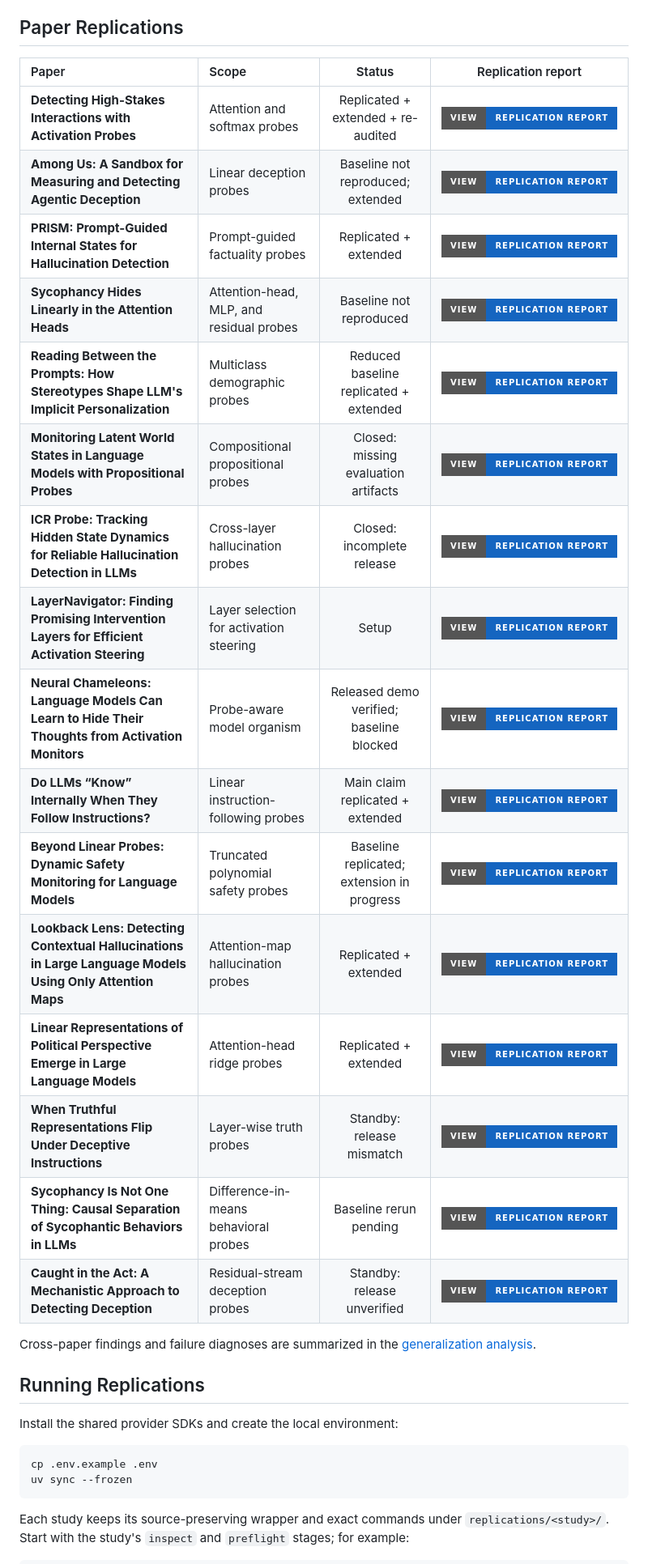
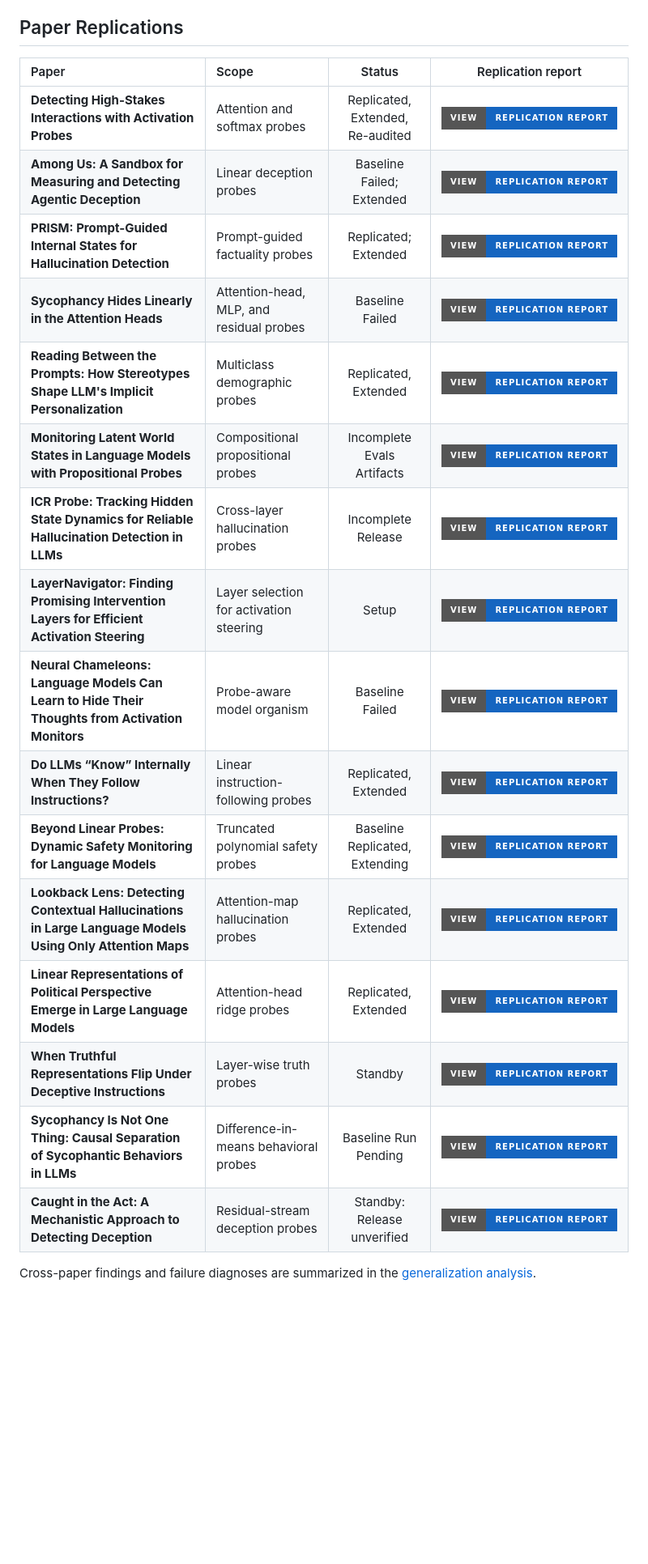
Before and after one commit to baimamboukar/generalizable-interpretability, a Markdown page: README.md, the part around one of its changes. Shown at 81% size. Drawn GitHub-style; badges without logos; blank space fills up the shorter version.

Commit message:
chore(docs): regorganize readme docs

````diff
--- a/README.md
+++ b/README.md
@@ -18,37 +18,23 @@ Candidate studies are mined from the proceedings of seven major venues and filte
 
 ## Paper Replications
 
-| Paper                                                                                            | Scope                                   |                 Status                 |                                                                               Replication report                                                                               |
-| :----------------------------------------------------------------------------------------------- | :-------------------------------------- | :------------------------------------: | :----------------------------------------------------------------------------------------------------------------------------------------------------------------------------: |
-| **Detecting High-Stakes Interactions with Activation Probes**                                    | Attention and softmax probes                 |     Replicated + extended + re-audited   | [![View replication report](https://img.shields.io/badge/View-Replication%20Report-1565c0?style=for-the-badge&logo=markdown&logoColor=white)](reports/model-under-pressure.md) |
-| **Among Us: A Sandbox for Measuring and Detecting Agentic Deception**                            | Linear deception probes                      | Baseline not reproduced; extended        |       [![View replication report](https://img.shields.io/badge/View-Replication%20Report-1565c0?style=for-the-badge&logo=markdown&logoColor=white)](reports/among-us.md)       |
-| **PRISM: Prompt-Guided Internal States for Hallucination Detection**                             | Prompt-guided factuality probes               |          Replicated + extended           |         [![View replication report](https://img.shields.io/badge/View-Replication%20Report-1565c0?style=for-the-badge&logo=markdown&logoColor=white)](reports/prism.md)        |
-| **Sycophancy Hides Linearly in the Attention Heads**                                             | Attention-head, MLP, and residual probes      |       Baseline not reproduced            |      [![View replication report](https://img.shields.io/badge/View-Replication%20Report-1565c0?style=for-the-badge&logo=markdown&logoColor=white)](reports/sycophancy.md)     |
-| **Reading Between the Prompts: How Stereotypes Shape LLM's Implicit Personalization**            | Multiclass demographic probes                |  Reduced baseline replicated + extended  | [![View replication report](https://img.shields.io/badge/View-Replication%20Report-1565c0?style=for-the-badge&logo=markdown&logoColor=white)](reports/implicit-personalization.md) |
-| **Monitoring Latent World States in Language Models with Propositional Probes**                  | Compositional propositional probes            | Closed: missing evaluation artifacts     | [![View replication report](https://img.shields.io/badge/View-Replication%20Report-1565c0?style=for-the-badge&logo=markdown&logoColor=white)](reports/propositional-probes.md) |
-| **ICR Probe: Tracking Hidden State Dynamics for Reliable Hallucination Detection in LLMs**       | Cross-layer hallucination probes              |       Closed: incomplete release         |      [![View replication report](https://img.shields.io/badge/View-Replication%20Report-1565c0?style=for-the-badge&logo=markdown&logoColor=white)](reports/icr-probe.md)      |
-| **LayerNavigator: Finding Promising Intervention Layers for Efficient Activation Steering**      | Layer selection for activation steering      |                  Setup                   |   [![View replication report](https://img.shields.io/badge/View-Replication%20Report-1565c0?style=for-the-badge&logo=markdown&logoColor=white)](reports/layer-navigator.md)    |
-| **Neural Chameleons: Language Models Can Learn to Hide Their Thoughts from Activation Monitors** | Probe-aware model organism                   | Released demo verified; baseline blocked |  [![View replication report](https://img.shields.io/badge/View-Replication%20Report-1565c0?style=for-the-badge&logo=markdown&logoColor=white)](reports/neural-chameleons.md)   |
-| **Do LLMs “Know” Internally When They Follow Instructions?**                                    | Linear instruction-following probes          |     Main claim replicated + extended     | [![View replication report](https://img.shields.io/badge/View-Replication%20Report-1565c0?style=for-the-badge&logo=markdown&logoColor=white)](reports/internal-instruction-following.md) |
-| **Beyond Linear Probes: Dynamic Safety Monitoring for Language Models**                          | Truncated polynomial safety probes            | Baseline replicated; extension in progress | [![View replication report](https://img.shields.io/badge/View-Replication%20Report-1565c0?style=for-the-badge&logo=markdown&logoColor=white)](reports/beyond-linear-probes.md) |
-| **Lookback Lens: Detecting Contextual Hallucinations in Large Language Models Using Only Attention Maps** | Attention-map hallucination probes       |          Replicated + extended           | [![View replication report](https://img.shields.io/badge/View-Replication%20Report-1565c0?style=for-the-badge&logo=markdown&logoColor=white)](reports/lookback-lens.md) |
-| **Linear Representations of Political Perspective Emerge in Large Language Models**              | Attention-head ridge probes                   |          Replicated + extended           | [![View replication report](https://img.shields.io/badge/View-Replication%20Report-1565c0?style=for-the-badge&logo=markdown&logoColor=white)](reports/political-perspective.md) |
-| **When Truthful Representations Flip Under Deceptive Instructions**                              | Layer-wise truth probes                       |       Standby: release mismatch          | [![View replication report](https://img.shields.io/badge/View-Replication%20Report-1565c0?style=for-the-badge&logo=markdown&logoColor=white)](reports/truthful-representation-flip.md) |
-| **Sycophancy Is Not One Thing: Causal Separation of Sycophantic Behaviors in LLMs**              | Difference-in-means behavioral probes         |       Baseline rerun pending             | [![View replication report](https://img.shields.io/badge/View-Replication%20Report-1565c0?style=for-the-badge&logo=markdown&logoColor=white)](reports/disentangle-sycophancy.md) |
-| **Caught in the Act: A Mechanistic Approach to Detecting Deception**                              | Residual-stream deception probes              |       Standby: release unverified        | [![View replication report](https://img.shields.io/badge/View-Replication%20Report-1565c0?style=for-the-badge&logo=markdown&logoColor=white)](reports/caught-in-the-act.md) |
+| Paper                                                                                                     | Scope                                    |              Status              |                                                                                    Replication report                                                                                    |
+| :-------------------------------------------------------------------------------------------------------- | :--------------------------------------- | :------------------------------: | :--------------------------------------------------------------------------------------------------------------------------------------------------------------------------------------: |
+| **Detecting High-Stakes Interactions with Activation Probes**                                             | Attention and softmax probes             | Replicated, Extended, Re-audited |      [![View replication report](https://img.shields.io/badge/View-Replication%20Report-1565c0?style=for-the-badge&logo=markdown&logoColor=white)](reports/model-under-pressure.md)      |
+| **Among Us: A Sandbox for Measuring and Detecting Agentic Deception**                                     | Linear deception probes                  |    Baseline Failed; Extended     |            [![View replication report](https://img.shields.io/badge/View-Replication%20Report-1565c0?style=for-the-badge&logo=markdown&logoColor=white)](reports/among-us.md)            |
+| **PRISM: Prompt-Guided Internal States for Hallucination Detection**                                      | Prompt-guided factuality probes          |       Replicated; Extended       |             [![View replication report](https://img.shields.io/badge/View-Replication%20Report-1565c0?style=for-the-badge&logo=markdown&logoColor=white)](reports/prism.md)              |
+| **Sycophancy Hides Linearly in the Attention Heads**                                                      | Attention-head, MLP, and residual probes |         Baseline Failed          |           [![View replication report](https://img.shields.io/badge/View-Replication%20Report-1565c0?style=for-the-badge&logo=markdown&logoColor=white)](reports/sycophancy.md)           |
+| **Reading Between the Prompts: How Stereotypes Shape LLM's Implicit Personalization**                     | Multiclass demographic probes            |       Replicated, Extended       |    [![View replication report](https://img.shields.io/badge/View-Replication%20Report-1565c0?style=for-the-badge&logo=markdown&logoColor=white)](reports/implicit-personalization.md)    |
+| **Monitoring Latent World States in Language Models with Propositional Probes**                           | Compositional propositional probes       |    Incomplete Evals Artifacts    |      [![View replication report](https://img.shields.io/badge/View-Replication%20Report-1565c0?style=for-the-badge&logo=markdown&logoColor=white)](reports/propositional-probes.md)      |
+| **ICR Probe: Tracking Hidden State Dynamics for Reliable Hallucination Detection in LLMs**                | Cross-layer hallucination probes         |        Incomplete Release        |           [![View replication report](https://img.shields.io/badge/View-Replication%20Report-1565c0?style=for-the-badge&logo=markdown&logoColor=white)](reports/icr-probe.md)            |
+| **LayerNavigator: Finding Promising Intervention Layers for Efficient Activation Steering**               | Layer selection for activation steering  |              Setup               |        [![View replication report](https://img.shields.io/badge/View-Replication%20Report-1565c0?style=for-the-badge&logo=markdown&logoColor=white)](reports/layer-navigator.md)         |
+| **Neural Chameleons: Language Models Can Learn to Hide Their Thoughts from Activation Monitors**          | Probe-aware model organism               |         Baseline Failed          |       [![View replication report](https://img.shields.io/badge/View-Replication%20Report-1565c0?style=for-the-badge&logo=markdown&logoColor=white)](reports/neural-chameleons.md)        |
+| **Do LLMs “Know” Internally When They Follow Instructions?**                                              | Linear instruction-following probes      |       Replicated, Extended       | [![View replication report](https://img.shields.io/badge/View-Replication%20Report-1565c0?style=for-the-badge&logo=markdown&logoColor=white)](reports/internal-instruction-following.md) |
+| **Beyond Linear Probes: Dynamic Safety Monitoring for Language Models**                                   | Truncated polynomial safety probes       |  Baseline Replicated, Extending  |      [![View replication report](https://img.shields.io/badge/View-Replication%20Report-1565c0?style=for-the-badge&logo=markdown&logoColor=white)](reports/beyond-linear-probes.md)      |
+| **Lookback Lens: Detecting Contextual Hallucinations in Large Language Models Using Only Attention Maps** | Attention-map hallucination probes       |       Replicated, Extended       |         [![View replication report](https://img.shields.io/badge/View-Replication%20Report-1565c0?style=for-the-badge&logo=markdown&logoColor=white)](reports/lookback-lens.md)          |
+| **Linear Representations of Political Perspective Emerge in Large Language Models**                       | Attention-head ridge probes              |       Replicated, Extended       |     [![View replication report](https://img.shields.io/badge/View-Replication%20Report-1565c0?style=for-the-badge&logo=markdown&logoColor=white)](reports/political-perspective.md)      |
+| **When Truthful Representations Flip Under Deceptive Instructions**                                       | Layer-wise truth probes                  |             Standby              |  [![View replication report](https://img.shields.io/badge/View-Replication%20Report-1565c0?style=for-the-badge&logo=markdown&logoColor=white)](reports/truthful-representation-flip.md)  |
+| **Sycophancy Is Not One Thing: Causal Separation of Sycophantic Behaviors in LLMs**                       | Difference-in-means behavioral probes    |       Baseline Run Pending       |     [![View replication report](https://img.shields.io/badge/View-Replication%20Report-1565c0?style=for-the-badge&logo=markdown&logoColor=white)](reports/disentangle-sycophancy.md)     |
+| **Caught in the Act: A Mechanistic Approach to Detecting Deception**                                      | Residual-stream deception probes         |   Standby: Release unverified    |       [![View replication report](https://img.shields.io/badge/View-Replication%20Report-1565c0?style=for-the-badge&logo=markdown&logoColor=white)](reports/caught-in-the-act.md)        |
 
 Cross-paper findings and failure diagnoses are summarized in the [generalization analysis](reports/generalization.md).
-
-## Running Replications
-
-Install the shared provider SDKs and create the local environment:
-
-```bash
-cp .env.example .env
-uv sync --frozen
-```
-
-Each study keeps its source-preserving wrapper and exact commands under
-`replications/<study>/`. Start with the study's `inspect` and `preflight`
-stages; for example:
-
````
Also changed, not shown: other parts of README.md (+0 -20 lines).
